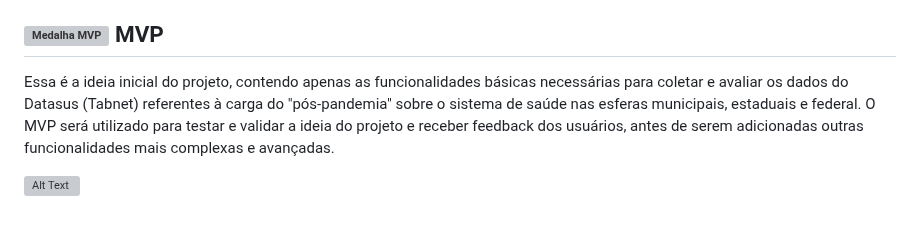
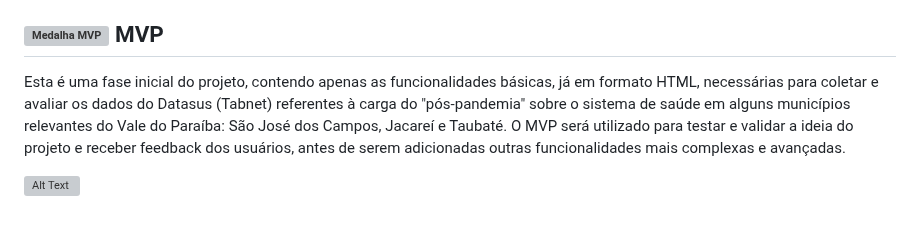
Before and after one commit to api-fatec-primeiro-semestre/api-primeiro-semestre, a Markdown page: README.md, the part around one of its changes. Rendered like a GitHub page; grey boxes are pictures that could not be loaded.

Commit message:
Atualização seção MVP do README

```diff
--- a/README.md
+++ b/README.md
@@ -127,5 +127,5 @@ Caso ocorram erros durante a execução do projeto, verifique se os passos acima
 
 ## ![Medalha MVP](https://img.icons8.com/material-sharp/24/ffffff/medal.png) MVP
 
-Essa é a ideia inicial do projeto, contendo apenas as funcionalidades básicas necessárias para coletar e avaliar os dados do Datasus (Tabnet) referentes à carga do "pós-pandemia" sobre o sistema de saúde nas esferas municipais, estaduais e federal. O MVP será utilizado para testar e validar a ideia do projeto e receber feedback dos usuários, antes de serem adicionadas outras funcionalidades mais complexas e avançadas.
+Esta é uma fase inicial do projeto, contendo apenas as funcionalidades básicas, já em formato HTML, necessárias para coletar e avaliar os dados do Datasus (Tabnet) referentes à carga do "pós-pandemia" sobre o sistema de saúde em alguns municípios relevantes do Vale do Paraíba: São José dos Campos, Jacareí e Taubaté. O MVP será utilizado para testar e validar a ideia do projeto e receber feedback dos usuários, antes de serem adicionadas outras funcionalidades mais complexas e avançadas.
 
```
Also changed, not shown: other parts of README.md (+1 -1 lines).
